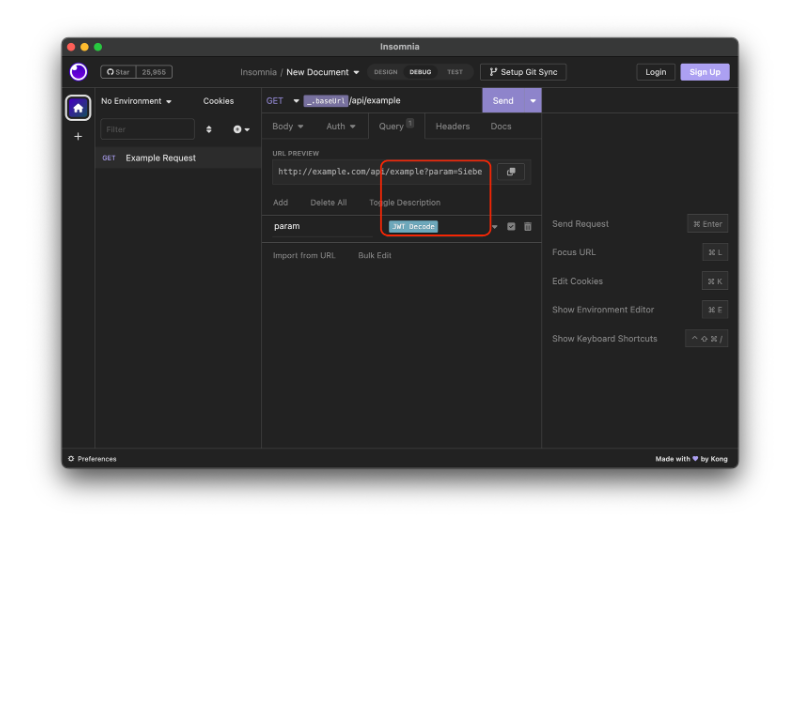
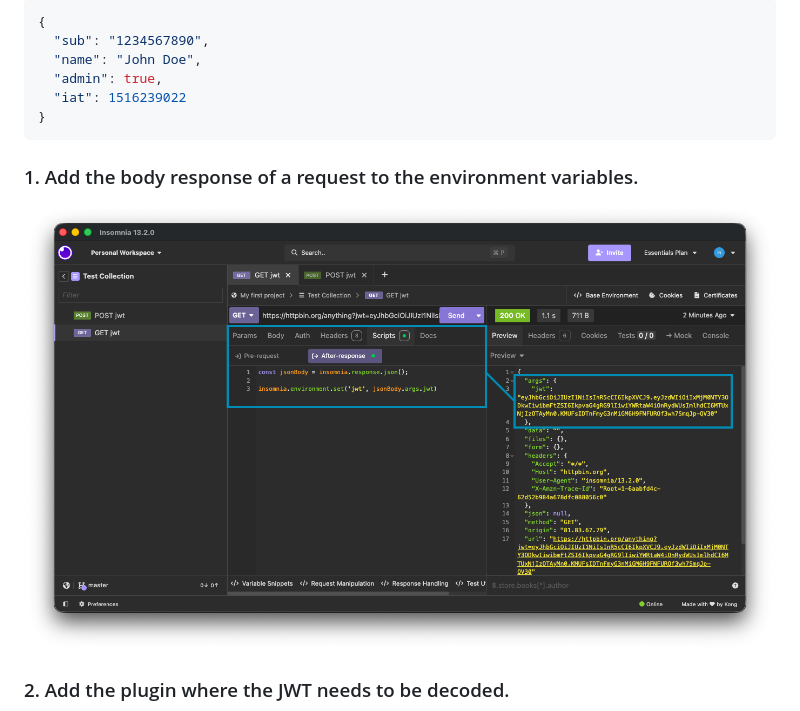
Before and after one commit to SiebeSysmans/insomnia-plugin-jwtdecode, a Markdown page: README.md, the part around one of its changes. Rendered like a GitHub page; pictures changed too: assets/screenshot/1.png, assets/screenshot/4.png; blank space fills up the shorter version.

````diff
--- a/README.md
+++ b/README.md
@@ -16,2 +19,15 @@ At the time of writing (Insomnia 2022.7.1), it is not possible to reference the
 
-![Adding the variable added](assets/screenshot/4.png)
+```json
+{
+  "sub": "1234567890",
+  "name": "John Doe",
+  "admin": true,
+  "iat": 1516239022
+}
+```
+### 1. Add the body response of a request to the environment variables.
+
+![Add the body response of a request to the environment variables.](assets/screenshot/1.png)
+
+### 2. Add the plugin where the JWT needs to be decoded.
+
````
Also changed, not shown: other parts of README.md (+19 -7 lines), assets/screenshot/2.png, assets/screenshot/3.png.
